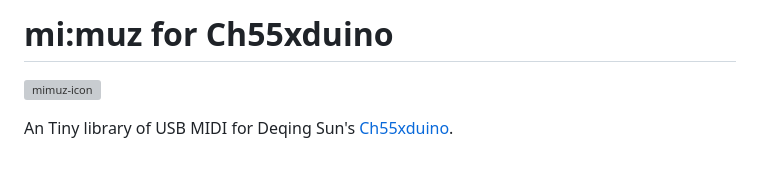
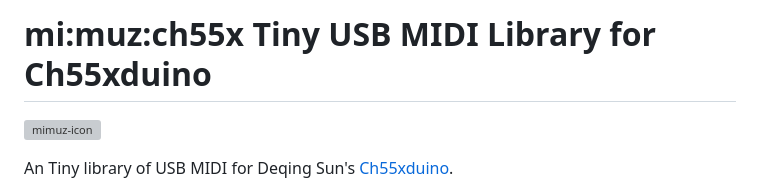
Before and after one commit to mimuz/mimuz-ch55x, a Markdown page: README.md, the part around the change printed below. Rendered like a GitHub page; blank space fills up the shorter version; grey boxes are pictures that could not be loaded.

```diff
--- a/README.md
+++ b/README.md
@@ -1,4 +1,4 @@
-# mi:muz for Ch55xduino
+# mi:muz:ch55x Tiny USB MIDI Library for Ch55xduino
 
 ![mimuz-icon](https://mimuz.github.io/common/icon/png/mimuz-project.png)
 
```
Also changed, not shown: other parts of README.md (+1 -1 lines).
